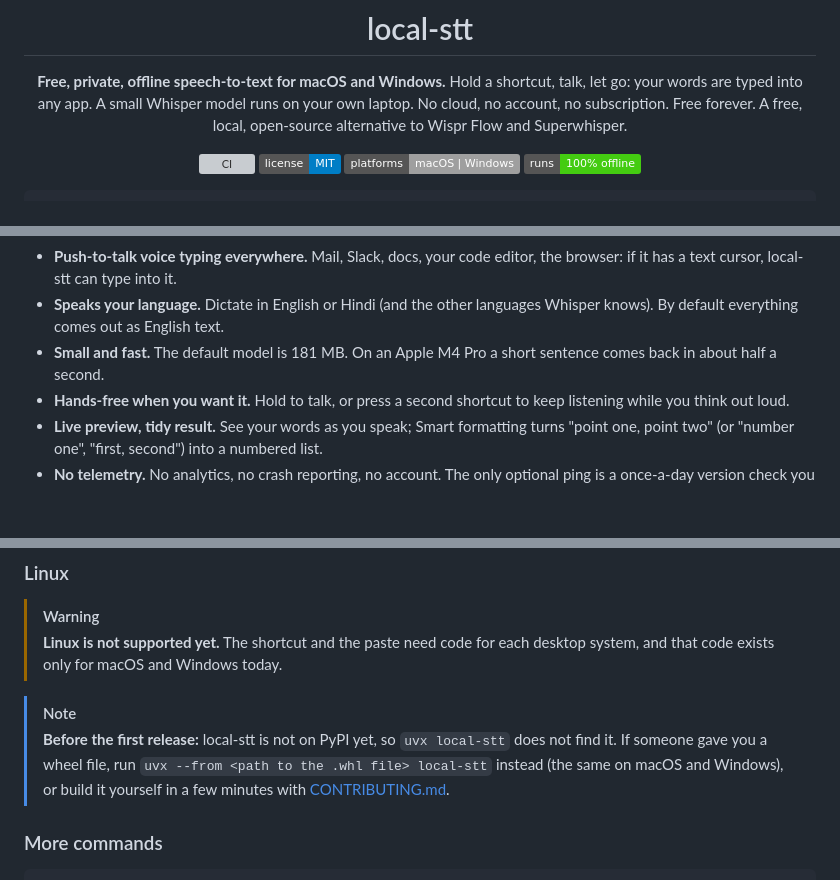
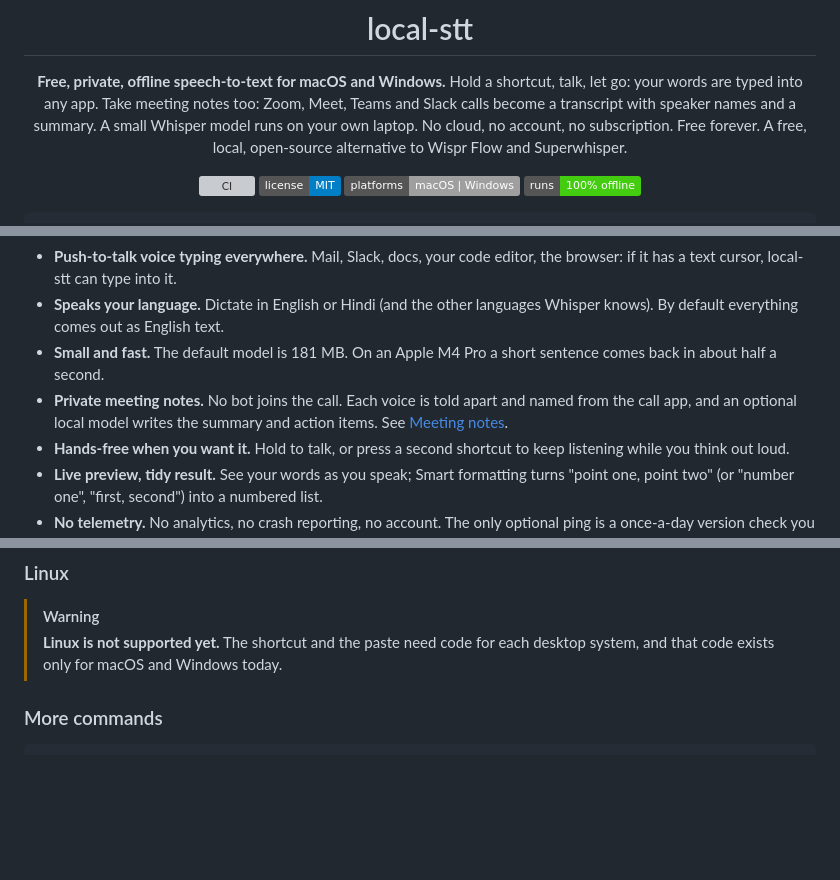
Before and after one commit to mariadb-RupeshBiswas/local-stt, a Markdown page: README.md, 3 parts joined by grey strips. Rendered like a GitHub page; badges without logos; blank space fills up the shorter version; grey boxes are pictures that could not be loaded.

```diff
--- a/README.md
+++ b/README.md
@@ -4,6 +4,7 @@
 
 **Free, private, offline speech-to-text for macOS and Windows.**
 Hold a shortcut, talk, let go: your words are typed into any app.
+Take meeting notes too: Zoom, Meet, Teams and Slack calls become a transcript with speaker names and a summary.
 A small Whisper model runs on your own laptop. No cloud, no account, no subscription. Free forever.
 A free, local, open-source alternative to Wispr Flow and Superwhisper.
 
@@ -28,6 +29,7 @@ uvx local-stt
 - **Push-to-talk voice typing everywhere.** Mail, Slack, docs, your code editor, the browser: if it has a text cursor, local-stt can type into it.
 - **Speaks your language.** Dictate in English or Hindi (and the other languages Whisper knows). By default everything comes out as English text.
 - **Small and fast.** The default model is 181 MB. On an Apple M4 Pro a short sentence comes back in about half a second.
+- **Private meeting notes.** No bot joins the call. Each voice is told apart and named from the call app, and an optional local model writes the summary and action items. See [Meeting notes](#meeting-notes).
 - **Hands-free when you want it.** Hold to talk, or press a second shortcut to keep listening while you think out loud.
 - **Live preview, tidy result.** See your words as you speak; Smart formatting turns "point one, point two" (or "number one", "first, second") into a numbered list.
 - **No telemetry.** No analytics, no crash reporting, no account. The only optional ping is a once-a-day version check you can switch off.
@@ -84,9 +86,6 @@ uvx local-stt                          # installs local-stt in the Start menu an
 
 > [!WARNING]
 > **Linux is not supported yet.** The shortcut and the paste need code for each desktop system, and that code exists only for macOS and Windows today.
-
-> [!NOTE]
-> **Before the first release:** local-stt is not on PyPI yet, so `uvx local-stt` does not find it. If someone gave you a wheel file, run `uvx --from <path to the .whl file> local-stt` instead (the same on macOS and Windows), or build it yourself in a few minutes with [CONTRIBUTING.md](CONTRIBUTING.md).
 
 ### More commands
 
```
Also changed, not shown: CHANGELOG.md (+6 -0 lines), docs/site/history-dark.png (added), docs/site/history-light.png (added), docs/site/pill-dark.png (added), docs/site/pill-light.png (added), docs/social-preview.png (added), 4 other files.
